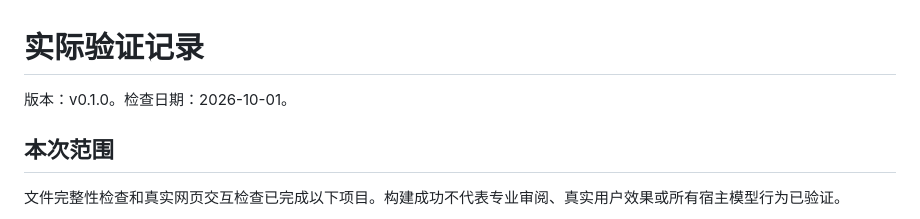
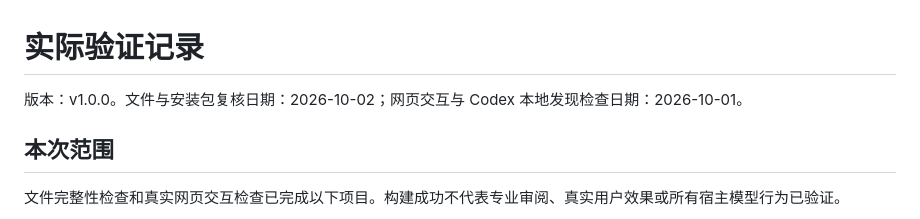
Before and after one commit to landrysamuelqtdz190323-creator/love-with-clarity, a Markdown page: docs/validation.md, the part around the change. Rendered like a GitHub page.

Commit message:
Update installation and validation for v1.0.0

```diff
--- a/docs/validation.md
+++ b/docs/validation.md
@@ -1,6 +1,6 @@
 # 实际验证记录
 
-版本：v0.1.0。检查日期：2026-10-01。
+版本：v1.0.0。文件与安装包复核日期：2026-10-02；网页交互与 Codex 本地发现检查日期：2026-10-01。
 
 ## 本次范围
 
```
Also changed, not shown: docs/install.md (+3 -3 lines).
